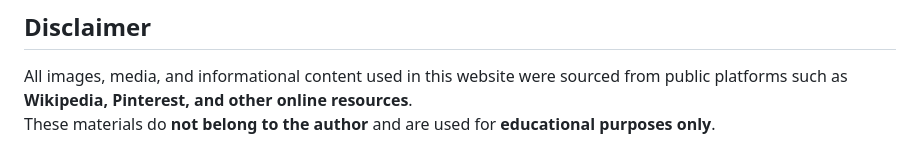
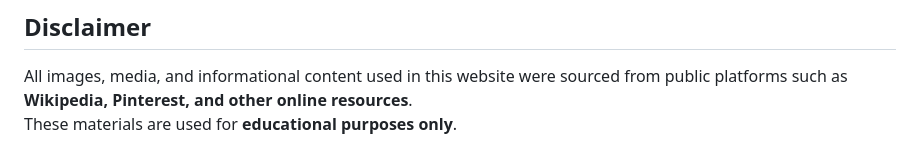
Before and after one commit to P-Teo/cosmos-website_css_html, a Markdown page: README.md, the part around the change. Rendered like a GitHub page.

```diff
--- a/README.md
+++ b/README.md
@@ -76,4 +76,4 @@ The Internet is a global network that allows users to communicate and access inf
 ## Disclaimer
 
 All images, media, and informational content used in this website were sourced from public platforms such as **Wikipedia, Pinterest, and other online resources**.
-These materials do **not belong to the author** and are used for **educational purposes only**.
+These materials are used for **educational purposes only**.
```
